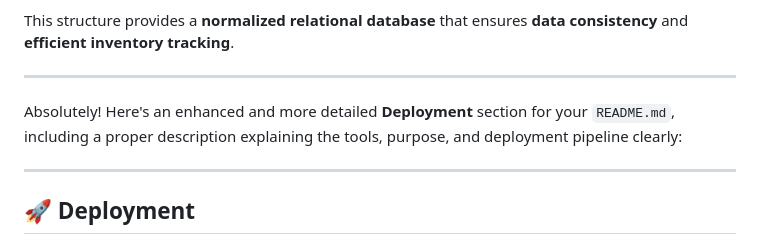
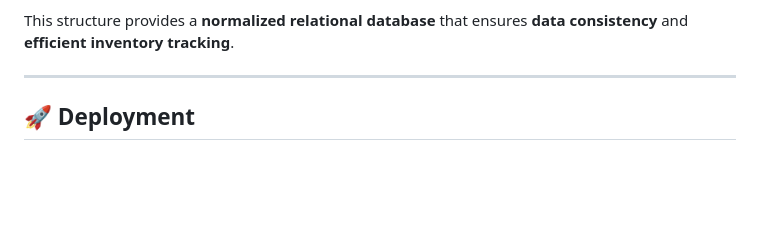
Before and after one commit to Purohit1999/inventory_management, a Markdown page: README.md, the part around the change. Rendered like a GitHub page; blank space fills up the shorter version.

Commit message:
README.md structure edited in database section

```diff
--- a/README.md
+++ b/README.md
@@ -402,9 +402,6 @@ This structure provides a normalized relational database that ensures data consi
 This structure provides a **normalized relational database** that ensures **data consistency** and **efficient inventory tracking**.
 
 ---
-Absolutely! Here's an enhanced and more detailed **Deployment** section for your `README.md`, including a proper description explaining the tools, purpose, and deployment pipeline clearly:
-
----
 
 ## 🚀 Deployment
 
```
